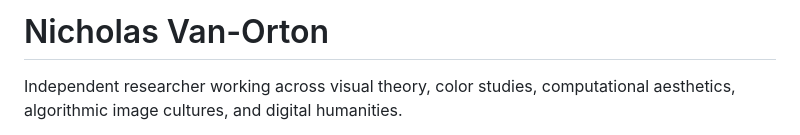
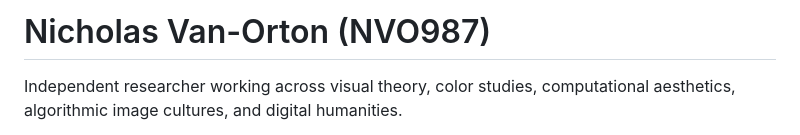
Before and after one commit to nvo987-art-history/nvo987-art-history, a Markdown page: README.md, the part around the change. Rendered like a GitHub page.

```diff
--- a/README.md
+++ b/README.md
@@ -1,4 +1,4 @@
-# Nicholas Van-Orton
+# Nicholas Van-Orton (NVO987)
 
 Independent researcher working across visual theory, color studies, computational aesthetics, algorithmic image cultures, and digital humanities.
 
```
